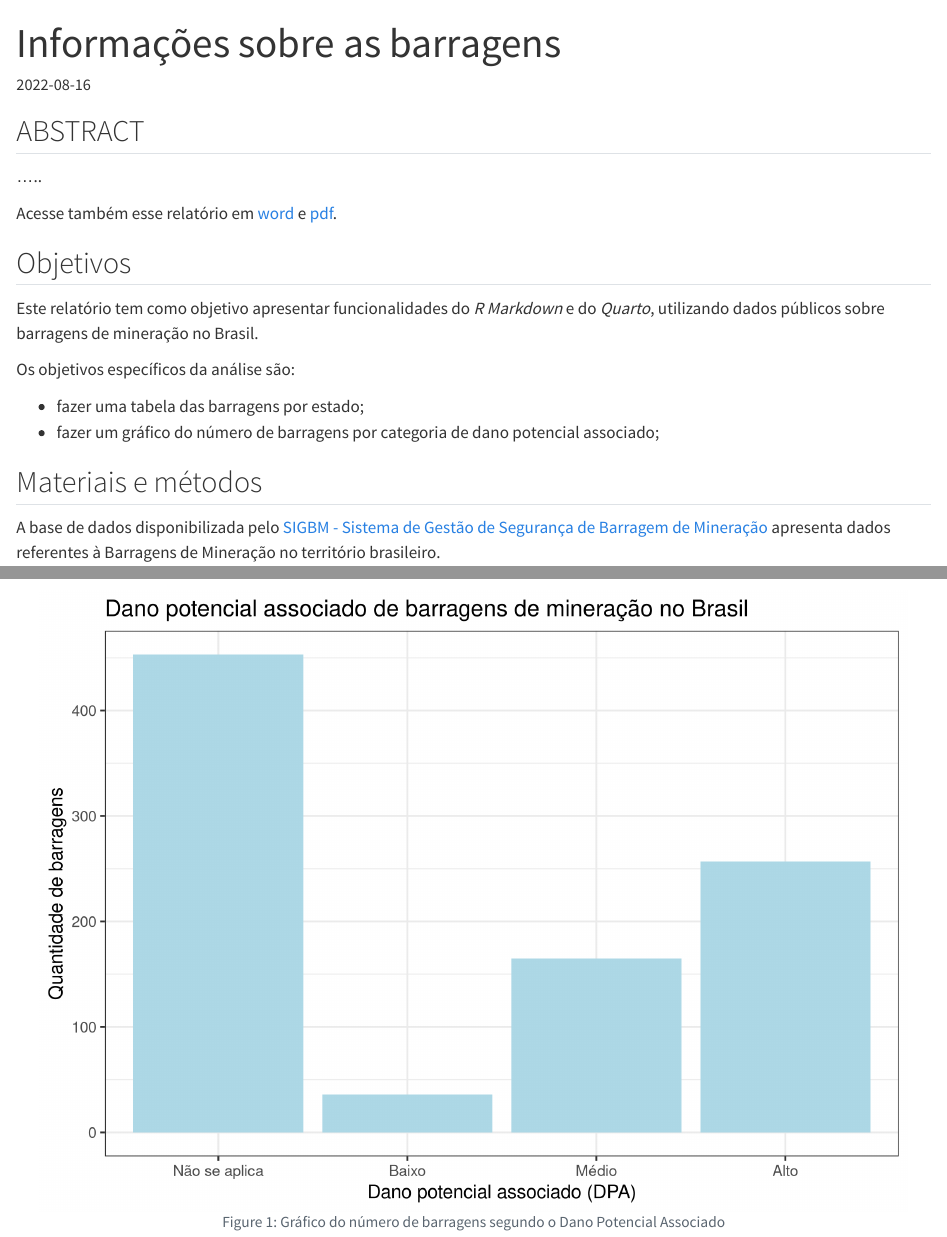
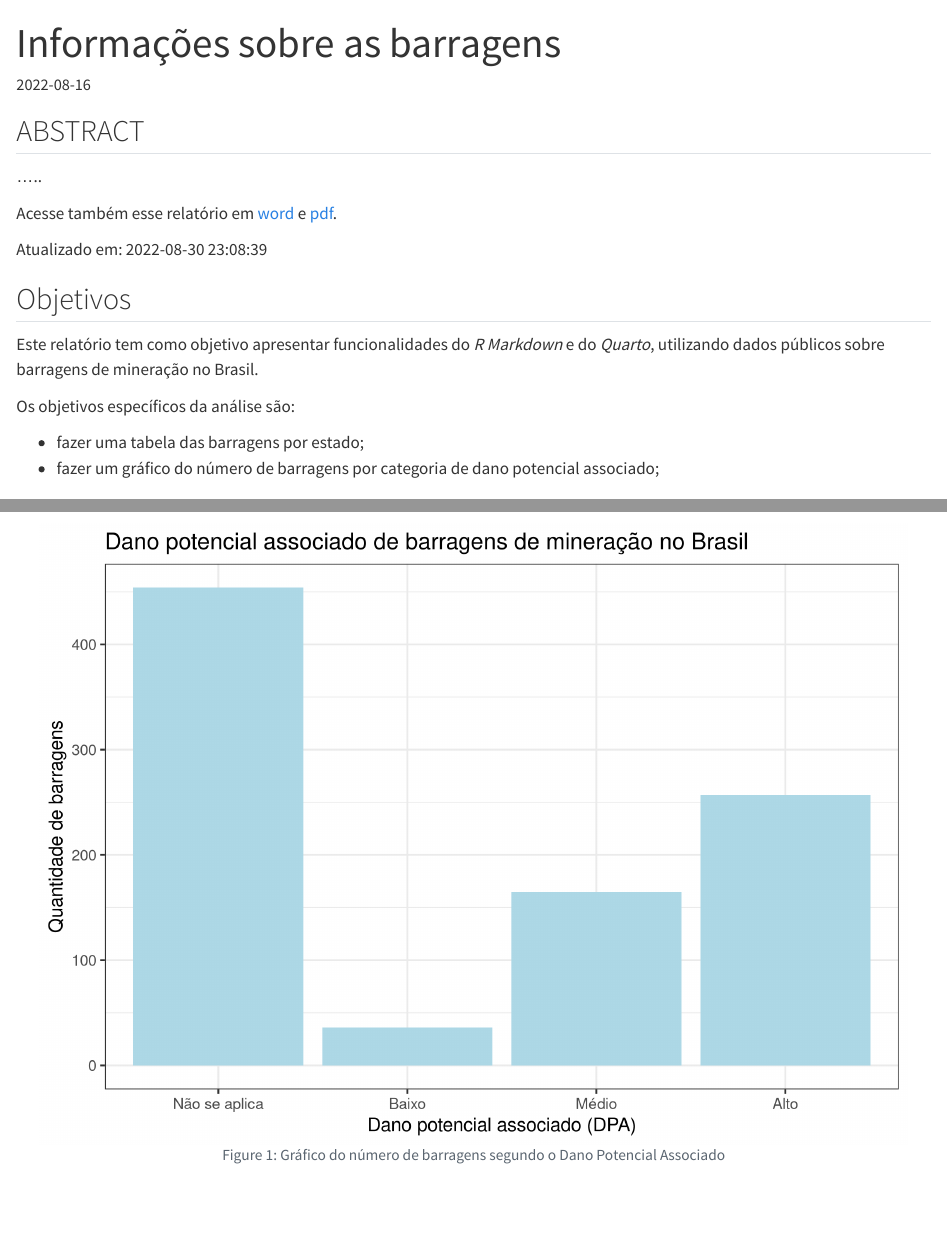
Before and after one commit to jtrecenti/exemploGHPages, a Quarto document (index.qmd): the page in a window 1100 px wide, from its top, and a second part further down, joined at a grey line. Rendered offline with R 4.5, knitr and Pandoc in place of Quarto, with nearby package versions; column names are cleaned by a stand-in for the janitor package.

Commit message:
atualizando o relatório

```diff
--- a/index.qmd
+++ b/index.qmd
@@ -23,7 +23,9 @@ knitr::opts_chunk$set(message = FALSE) # versão de opção global de chunk com
 
 .....
 
-Acesse também esse relatório em [word]() e [pdf]().
+Acesse também esse relatório em [word](https://jtrecenti.github.io/exemploGHPages/pratica-aula-3.docx) e [pdf](https://jtrecenti.github.io/exemploGHPages/pratica-aula-3.pdf).
+
+Atualizado em: `r Sys.time()`
 
 ## Objetivos {#sec-objetivos}
 
```
Also changed, not shown: dados/sigbm.xlsx, index.html, index_files/figure-html/fig-grafico-dpa-1.png.
